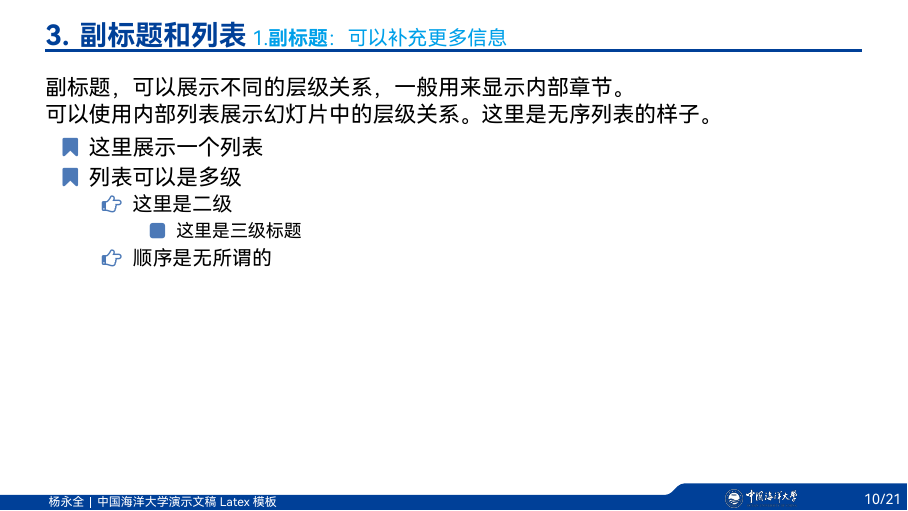
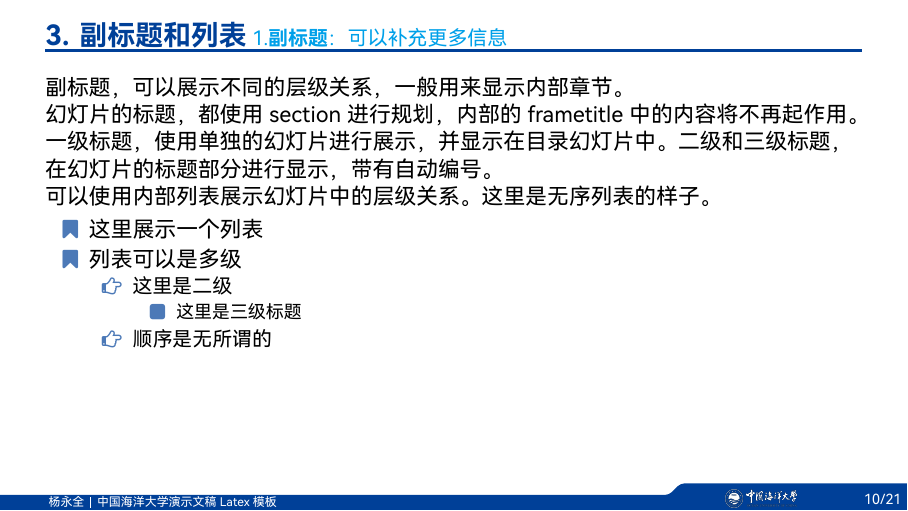
Before and after one commit to dryangyq/ouc-slide-latex-template, LaTeX slides (slides.tex): page 11 of 22. The pictures show the PDF file slides.pdf that the author committed with the source.

Commit message:
增加了frame标题和副标题的说明。

```diff
--- a/slides.tex
+++ b/slides.tex
@@ -164,6 +164,7 @@
 \begin{frame}
     \frametitle{副标题和列表}
     副标题，可以展示不同的层级关系，一般用来显示内部章节。\\
+    幻灯片的标题，都使用section进行规划，内部的frametitle中的内容将不再起作用。一级标题，使用单独的幻灯片进行展示，并显示在目录幻灯片中。二级和三级标题，在幻灯片的标题部分进行显示，带有自动编号。\\
     可以使用内部列表展示幻灯片中的层级关系。这里是无序列表的样子。
     \begin{itemize}
         \item 这里展示一个列表
```
Also changed, not shown: slides.pdf.
